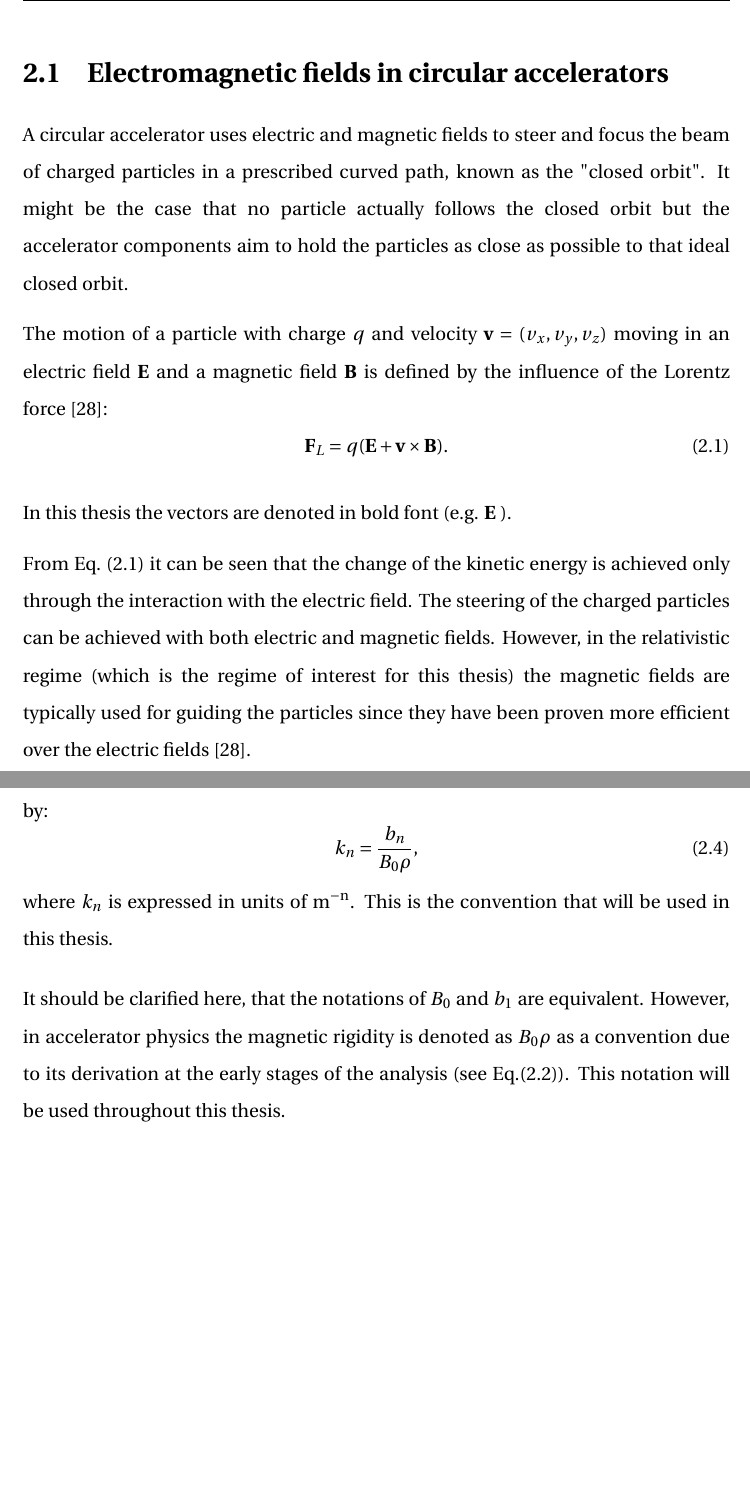
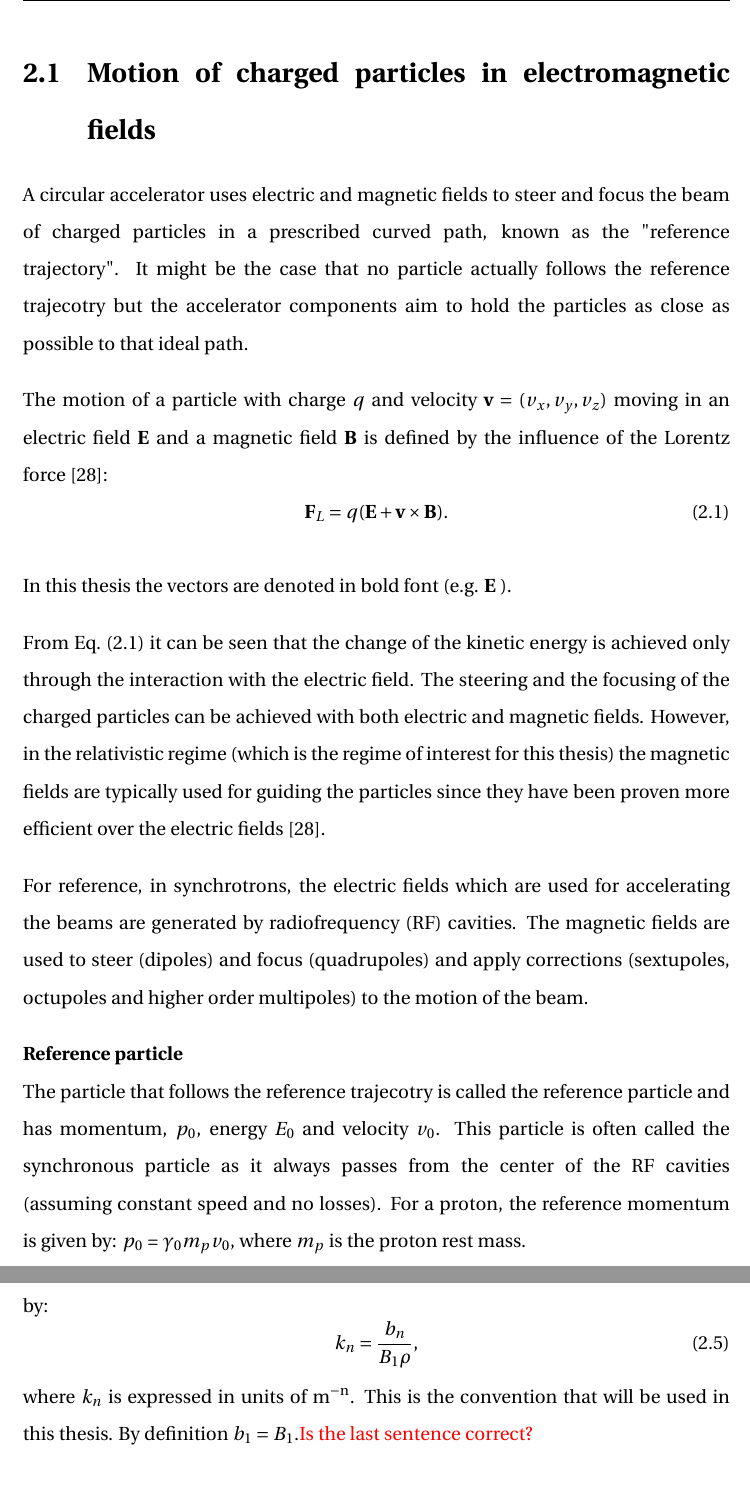
Before and after one commit to natriant/PhD_thesis, a LaTeX thesis (main.tex, which reads chapters/chapter02.tex): two parts of pages 46 and 48 of 276 before the commit and two parts of pages 46 and 50 of 277 after it, joined at a grey line, cut at the place of the change, the shorter picture padded with empty space. Compiled offline with pdfLaTeX.

Commit message:
update chapter 2

```diff
--- a/chapters/chapter02.tex
+++ b/chapters/chapter02.tex
@@ -13,11 +13,14 @@ Finally, at this point, it is appropriate to introduce the terms incoherent and
 %motion is the microscopic approach where the individual motion of each particle is studied. Coherent motion is the macroscopic approach where the beam is considered as a whole and the motion of the center of mass is studied.
 
 % The section splitting is done here according to Wolski's book.
-%\section{Motion of charged particles in electromagnetic fields}
-\section{Electromagnetic fields in circular accelerators}\label{sec:EM_fields_intro}
+\section{Motion of charged particles in electromagnetic fields}
+%\section{Electromagnetic fields in circular accelerators}\label{sec:EM_fields_intro}
 
-A circular accelerator uses electric and magnetic fields to steer and focus the beam of charged particles in a prescribed curved path, known as the "closed orbit". % since it repeats (closes on) itself after exactly one turn.
-It might be the case that no particle actually follows the closed orbit but the accelerator  components aim to hold the particles as close as possible to that ideal closed orbit.
+%A circular accelerator uses electric and magnetic fields to steer and focus the beam of charged particles in a prescribed curved path, known as the "closed orbit". % since it repeats (closes on) itself after exactly one turn.
+%It might be the case that no particle actually follows the closed orbit but the accelerator  components aim to hold the particles as close as possible to that ideal closed orbit.
+
+A circular accelerator uses electric and magnetic fields to steer and focus the beam of charged particles in a prescribed curved path, known as the "reference trajectory". % since it repeats (closes on) itself after exactly one turn.
+It might be the case that no particle actually follows the reference trajecotry but the accelerator components aim to hold the particles as close as possible to that ideal path.
 
 
 The motion of a particle with charge $q$ and velocity $\mathbf{v}=(v_x, v_y, v_z)$ moving in an electric field $\mathbf{E}$ and a magnetic field $\mathbf{B}$ is defined by the influence of the Lorentz force~\cite{Wiedemann:1083415}:
@@ -28,8 +31,11 @@ The motion of a particle with charge $q$ and velocity $\mathbf{v}=(v_x, v_y, v_z
 
 In this thesis the vectors are denoted in bold font (e.g. $\mathbf{E}$ ). % For the relativistic and ultrarelativistic regime the impacrt of E and B are the same. E = cB. p.44 Wille
 
-From Eq.~\eqref{eq:Lorentz_force} it can be seen that the change of the kinetic energy is achieved only through the interaction with the electric field. The steering of the charged particles can be achieved with both electric and magnetic fields. However, in the relativistic regime (which is the regime of interest for this thesis) the magnetic fields are typically used for guiding the particles since they have been proven more efficient over the electric fields~\cite{Wiedemann:1083415}.
+From Eq.~\eqref{eq:Lorentz_force} it can be seen that the change of the kinetic energy is achieved only through the interaction with the electric field. The steering and the focusing of the charged particles can be achieved with both electric and magnetic fields. However, in the relativistic regime (which is the regime of interest for this thesis) the magnetic fields are typically used for guiding the particles since they have been proven more efficient over the electric fields~\cite{Wiedemann:1083415}.
 % Emili's thesis p.4 and wiedeman p.37
 
+For reference, in synchrotrons, the electric fields which are used for accelerating the beams are generated by radiofrequency (RF) cavities. The magnetic fields are used to steer (dipoles) and focus (quadrupoles) and apply corrections (sextupoles, octupoles and higher order multipoles) to the motion of the beam. %The sequence of the various electromagnetic elements around the accelerator ring is called the machine lattice.
 
-%In synchrotrons, the electric fields, which are generated by radiofrequency (RF) cavities, are used for accelerating the beams. The magnetic fields are used to steer (dipoles) and focus (quadrupoles) and apply corrections (sextupoles, octupoles and higher order multipoles) to the motion of the beam. The sequence of the various electromagnetic elements around the accelerator ring is called the machine lattice.
+
+\textbf{Reference particle}\\
+The particle that follows the reference trajecotry is called the reference particle and has momentum, $p_0$, energy $E_0$ and velocity $v_0$.  This particle is often called the synchronous particle as it always passes from the center of the RF cavities (assuming constant speed and no losses). For a proton, the reference momentum is given by: $p_0$ = $\gamma_0 m_p v_0$, where $m_p$ is the proton rest mass.
@@ -84,15 +80,2 @@ where $n$ indicates the order of the field component: $n$=1 for a dipole (steeri
-Usually, in accelerator physics the values of the multipole strengths are quoted normalised to the magnetic rigidity as defined in Eq.~\eqref{eq:Brho} and are denoted by:
-\begin{equation}\label{eq:kn}
-    k_n = \frac{b_n}{B_0 \rho},
-\end{equation}
-where $k_n$ is expressed in units of  $\mathrm{m^{-n}}$. This is the convention that will be used in this thesis.
-
-It should be clarified here, that the notations of $B_0$ and $b_1$ are equivalent. However, in accelerator physics the magnetic rigidity is denoted as $B_0 \rho$ as a convention due to its derivation at the early stages of the analysis (see Eq.\eqref{eq:Brho}). This notation will be used throughout this thesis.
-% confirmed because k1 = b1/B0ρ = 1/ρ
-
-
-
-
-
 
 \textbf{Co-ordinate system}\\
@@ -142,3 +142,15 @@ Last, $(x, y, z)$ are expressed in meters, $(x^\prime, y^\prime)$ in radians whi
+Usually, in accelerator physics the values of the multipole strengths are quoted normalised to the magnetic rigidity as defined in Eq.~\eqref{eq:Brho} and are denoted by:
+\begin{equation}\label{eq:kn}
+    k_n = \frac{b_n}{B_1 \rho},
+\end{equation}
+where $k_n$ is expressed in units of  $\mathrm{m^{-n}}$. This is the convention that will be used in this thesis. By definition $b_1=B_1$.\textcolor{red}{Is the last sentence correct?}
+
+%It should be clarified here, that the notations of $B_0$ and $b_1$ are equivalent. However, in accelerator physics the magnetic rigidity is denoted as $B_0 \rho$ as a convention due to its derivation at the early stages of the analysis (see Eq.\eqref{eq:Brho}). This notation will be used throughout this thesis.\textcolor{red}{is that ok? the way i express it here?}
+% confirmed because k1 = b1/B0ρ = 1/ρ
+
+
+
+
 
 \section{Single-particle beam dynamics}
 In this section, the interactions between the particles within a bunch are neglected, hence the term single-particle beam dynamics.
```
Also changed, not shown: chapters/chapter02.tex (37 more changed lines).
